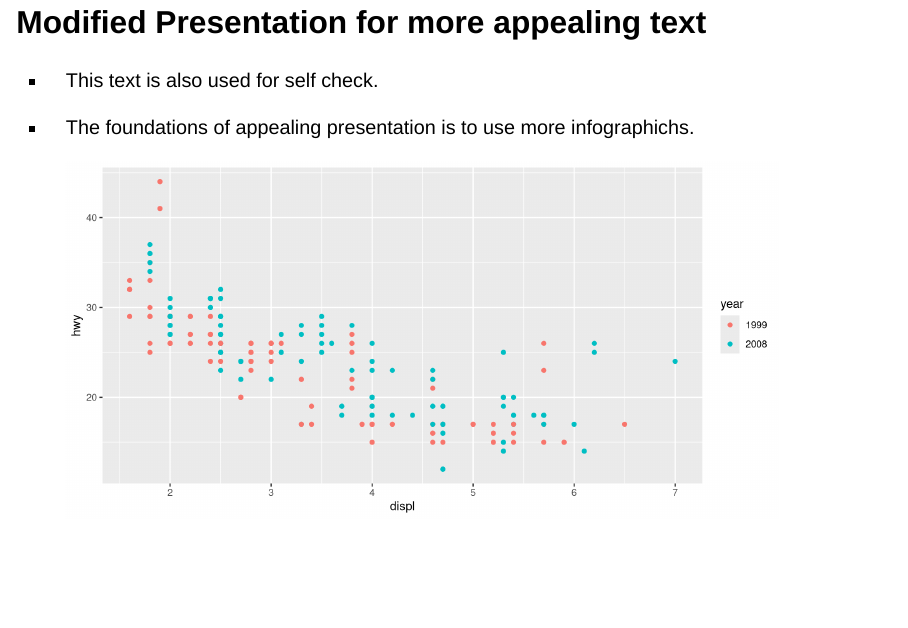
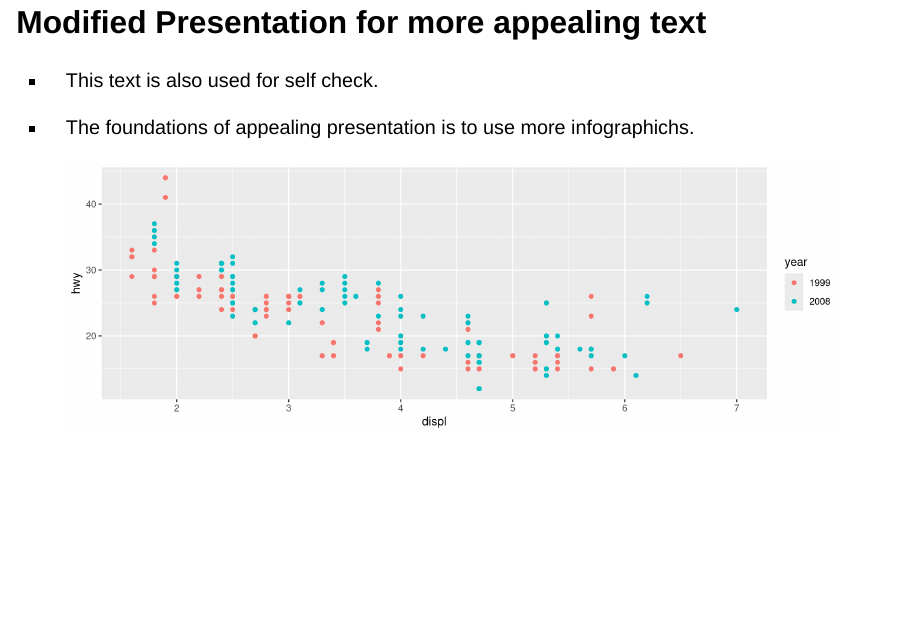
Before and after one commit to Hashi-900/Hashiexperiment, a Quarto document (slides.qmd): page 11 of 12. Rendered offline with R 4.5, knitr and Pandoc in place of Quarto, with nearby package versions; drawn as Slidy slides in place of the format the file asks for; some code elsewhere in the file could not run offline.

````diff
--- a/slides.qmd
+++ b/slides.qmd
@@ -4,7 +4,7 @@
 date: "`r Sys.Date()`"
 format:
   revealjs:
-    theme: sky
+    #theme: sky
     highlight: pygments
     #center: true
     slide-level: 3
@@ -104,6 +105,8 @@
 -   The foundations of appealing presentation is to use more infographichs.
 
     ```{r}
+    #| fig-height: 3.5
+    #| fig-width: 10
 
     mpg |>
       mutate(year = as.factor(year)) |>
--- a/styles.css
+++ b/styles.css
@@ -30,10 +31,27 @@
   color: #000000 !important; /* Dark black text color */
 }
 
+/* Footer coloring */
+
+.reveal .footer {
+  position: fixed;              /* Pin it to viewport */
+  bottom: 0;
+  left: 0;
+  width: 100%;
+  background-color: #f2f2f2;    /* Your desired footer color */
+  color: #0077cc;               /* Text color */
+  padding: 0.6em 1em;
+  text-align: center;
+  font-style: normal;
+  text-transform: none;
+  z-index: 1000;
+  box-shadow: 0 -2px 5px rgba(0,0,0,0.1); /* optional soft shadow */
+}
 
 
 
-################### The final slide.
+
+/* The final slide.
 
 /* Styling for the last slide */
   .thank-you-slide {
````
Also changed, not shown: index.qmd (+1 -1 lines), jave-script.html, slides.qmd (1 more changed lines), styles.css (1 more changed lines), 4 other files.
